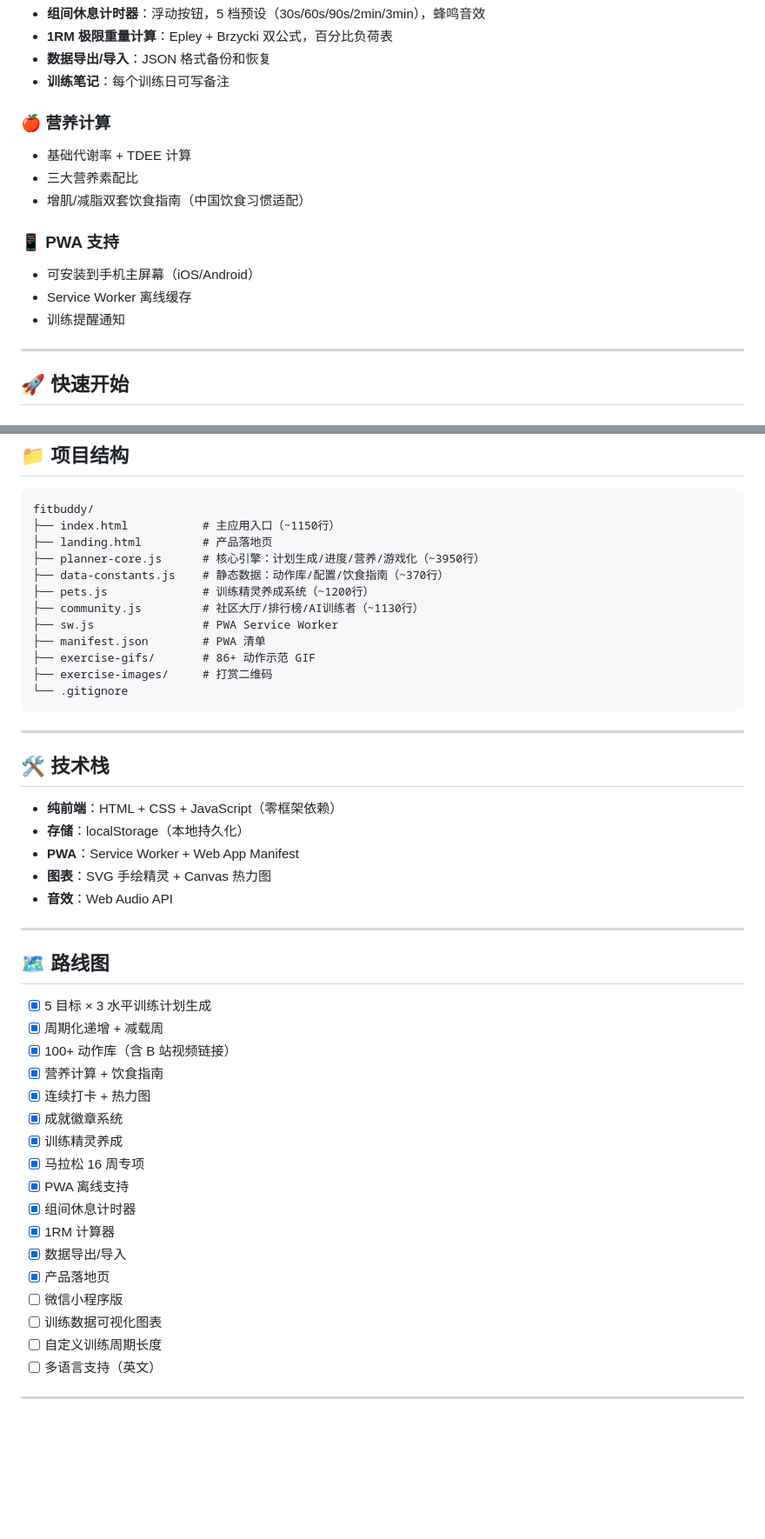
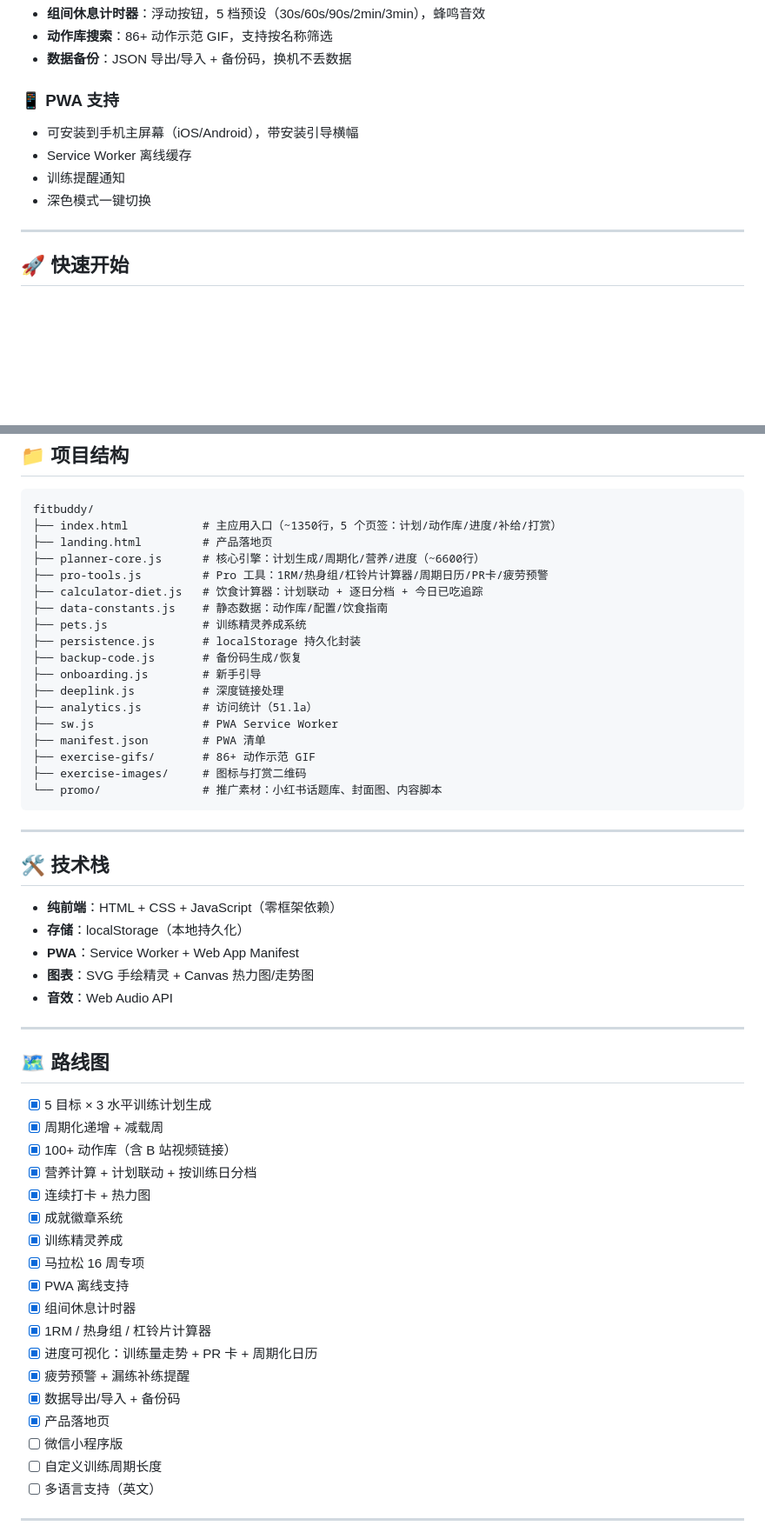
Before and after one commit to santeb/fitbuddy, a Markdown page: README.md, 2 parts joined by grey strips. Shown at 87% size. Rendered like a GitHub page; blank space fills up the shorter version.

Commit message:
README 更新: 移除社区模块, 补充饮食计算器联动/Pro工具/进度可视化等现有功能

````diff
--- a/README.md
+++ b/README.md
@@ -66,17 +87,12 @@ FitBuddy 不一样：
 - **组间休息计时器**：浮动按钮，5 档预设（30s/60s/90s/2min/3min），蜂鸣音效
-- **1RM 极限重量计算**：Epley + Brzycki 双公式，百分比负荷表
-- **数据导出/导入**：JSON 格式备份和恢复
-- **训练笔记**：每个训练日可写备注
-
-### 🍎 营养计算
-- 基础代谢率 + TDEE 计算
-- 三大营养素配比
-- 增肌/减脂双套饮食指南（中国饮食习惯适配）
+- **动作库搜索**：86+ 动作示范 GIF，支持按名称筛选
+- **数据备份**：JSON 导出/导入 + 备份码，换机不丢数据
 
 ### 📱 PWA 支持
-- 可安装到手机主屏幕（iOS/Android）
+- 可安装到手机主屏幕（iOS/Android），带安装引导横幅
 - Service Worker 离线缓存
 - 训练提醒通知
+- 深色模式一键切换
 
 ---
 
@@ -103,17 +119,23 @@ start index.html  # Windows
 
 ```
 fitbuddy/
-├── index.html           # 主应用入口（~1150行）
+├── index.html           # 主应用入口（~1350行，5 个页签：计划/动作库/进度/补给/打赏）
 ├── landing.html         # 产品落地页
-├── planner-core.js      # 核心引擎：计划生成/进度/营养/游戏化（~3950行）
-├── data-constants.js    # 静态数据：动作库/配置/饮食指南（~370行）
-├── pets.js              # 训练精灵养成系统（~1200行）
-├── community.js         # 社区大厅/排行榜/AI训练者（~1130行）
+├── planner-core.js      # 核心引擎：计划生成/周期化/营养/进度（~6600行）
+├── pro-tools.js         # Pro 工具：1RM/热身组/杠铃片计算器/周期日历/PR卡/疲劳预警
+├── calculator-diet.js   # 饮食计算器：计划联动 + 逐日分档 + 今日已吃追踪
+├── data-constants.js    # 静态数据：动作库/配置/饮食指南
+├── pets.js              # 训练精灵养成系统
+├── persistence.js       # localStorage 持久化封装
+├── backup-code.js       # 备份码生成/恢复
+├── onboarding.js        # 新手引导
+├── deeplink.js          # 深度链接处理
+├── analytics.js         # 访问统计（51.la）
 ├── sw.js                # PWA Service Worker
 ├── manifest.json        # PWA 清单
 ├── exercise-gifs/       # 86+ 动作示范 GIF
-├── exercise-images/     # 打赏二维码
-└── .gitignore
+├── exercise-images/     # 图标与打赏二维码
+└── promo/               # 推广素材：小红书话题库、封面图、内容脚本
 ```
 
 ---
@@ -123,7 +145,7 @@ fitbuddy/
 - **纯前端**：HTML + CSS + JavaScript（零框架依赖）
 - **存储**：localStorage（本地持久化）
 - **PWA**：Service Worker + Web App Manifest
-- **图表**：SVG 手绘精灵 + Canvas 热力图
+- **图表**：SVG 手绘精灵 + Canvas 热力图/走势图
 - **音效**：Web Audio API
 
 ---
@@ -133,18 +155,19 @@ fitbuddy/
 - [x] 5 目标 × 3 水平训练计划生成
 - [x] 周期化递增 + 减载周
 - [x] 100+ 动作库（含 B 站视频链接）
-- [x] 营养计算 + 饮食指南
+- [x] 营养计算 + 计划联动 + 按训练日分档
 - [x] 连续打卡 + 热力图
 - [x] 成就徽章系统
 - [x] 训练精灵养成
 - [x] 马拉松 16 周专项
 - [x] PWA 离线支持
 - [x] 组间休息计时器
-- [x] 1RM 计算器
-- [x] 数据导出/导入
+- [x] 1RM / 热身组 / 杠铃片计算器
+- [x] 进度可视化：训练量走势 + PR 卡 + 周期化日历
+- [x] 疲劳预警 + 漏练补练提醒
+- [x] 数据导出/导入 + 备份码
 - [x] 产品落地页
 - [ ] 微信小程序版
-- [ ] 训练数据可视化图表
 - [ ] 自定义训练周期长度
 - [ ] 多语言支持（英文）
 
````
Also changed, not shown: other parts of README.md (+27 -6 lines).
